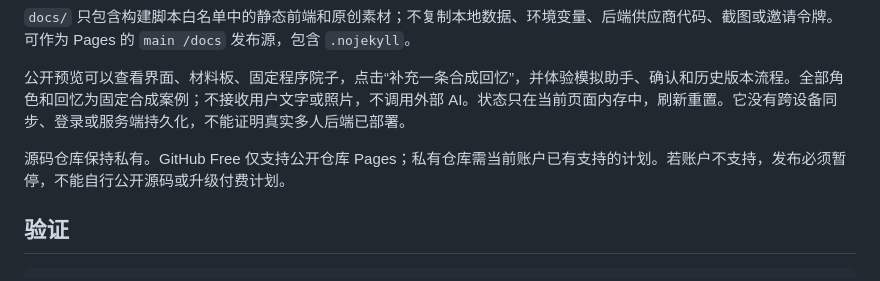
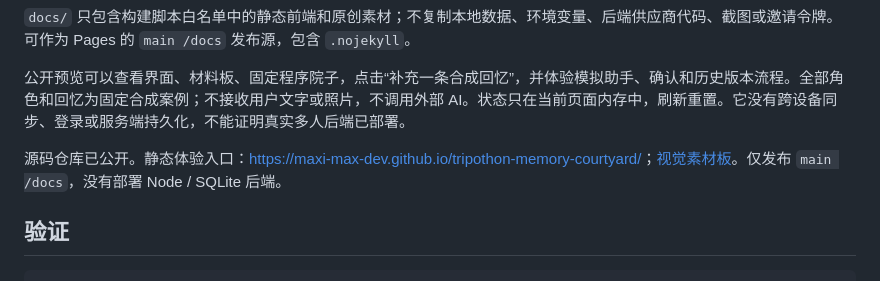
Before and after one commit to maxi-max-dev/tripothon-memory-courtyard, a Markdown page: README.md, the part around the change. GitHub-like rendering.

Commit message:
Document public Pages preview and its static limitations

```diff
--- a/README.md
+++ b/README.md
@@ -87,7 +87,8 @@ npm run build:preview
 
 公开预览可以查看界面、材料板、固定程序院子，点击“补充一条合成回忆”，并体验模拟助手、确认和历史版本流程。全部角色和回忆为固定合成案例；不接收用户文字或照片，不调用外部 AI。状态只在当前页面内存中，刷新重置。它没有跨设备同步、登录或服务端持久化，不能证明真实多人后端已部署。
 
-源码仓库保持私有。GitHub Free 仅支持公开仓库 Pages；私有仓库需当前账户已有支持的计划。若账户不支持，发布必须暂停，不能自行公开源码或升级付费计划。
+源码仓库已公开。静态体验入口：<https://maxi-max-dev.github.io/tripothon-memory-courtyard/>；[视觉素材板](https://maxi-max-dev.github.io/tripothon-memory-courtyard/materials.html)。仅发布 `main /docs`，没有部署 Node / SQLite 后端。
+
 
 ## 验证
 
```
